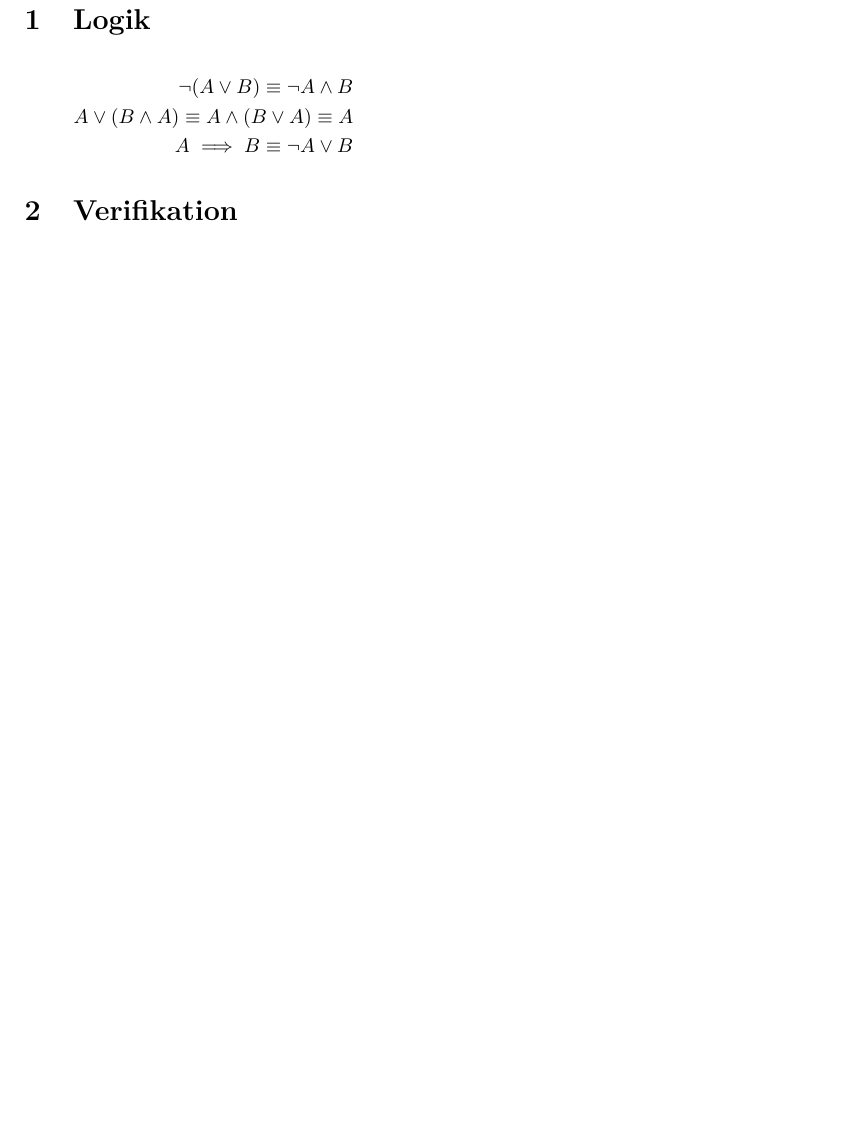
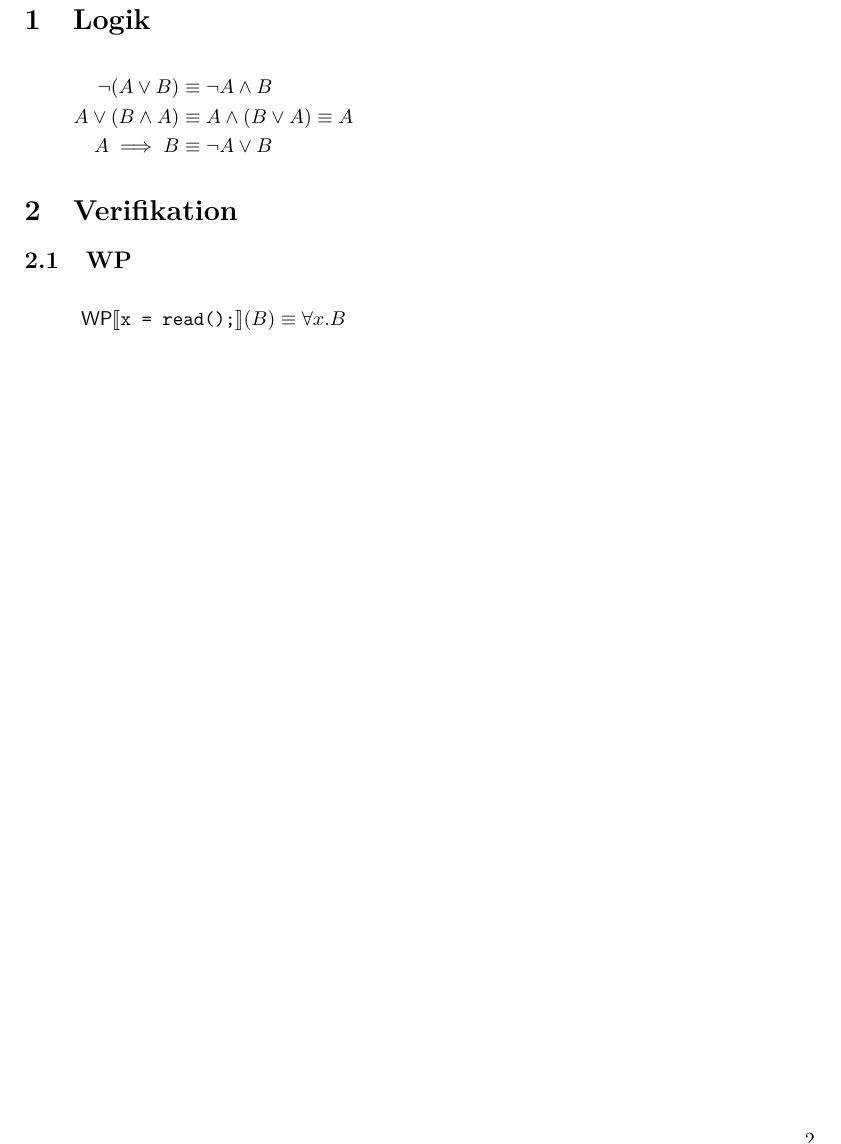
Before and after one commit to zepatrik/eidi2_cheatsheet, a LaTeX document (cheatsheet.tex): part of page 2 of 2, cut so that both start at the same text, the shorter picture padded with empty space. Compiled offline with pdfLaTeX.

Commit message:
add wp operator command

```diff
--- a/cheatsheet.tex
+++ b/cheatsheet.tex
@@ -10,6 +10,10 @@
 \usepackage{multicol}
 \usepackage[left=1cm,right=1cm,top=1cm,bottom=1cm]{geometry}
 \usepackage{hyperref}
+\usepackage{stmaryrd}
+
+\newcommand{\semT}[1]{\llbracket{}\texttt{#1}\rrbracket{}}
+\newcommand{\WP}[1]{\textsf{WP}\semT{#1}}
 
 \title{EIDI 2 Cheatsheet}
 \author{github contributors: \url{https://github.com/zepatrik/eidi2_cheatsheet} \\
@@ -23,14 +27,16 @@ licence CC BY-SA
   \begin{multicols*}{4}
     \section{Logik}
     \begin{align*}
-      \neg (A \lor B) \equiv \neg A \land B \\
-      A \lor (B \land A) \equiv A \land (B \lor A) \equiv A \\
-      A \implies B \equiv \neg A \lor B
+      \neg (A \lor B) &\equiv \neg A \land B \\
+      A \lor (B \land A) &\equiv A \land (B \lor A) \equiv A \\
+      A \implies B &\equiv \neg A \lor B
     \end{align*}
 
     \section{Verifikation}
-
-
+    \subsection{WP}
+    \begin{align*}
+      \WP{x = read();}(B) &\equiv \forall x.B
+    \end{align*}
 
   \end{multicols*}
 \end{document}
```
Also changed, not shown: cheatsheet.pdf.
